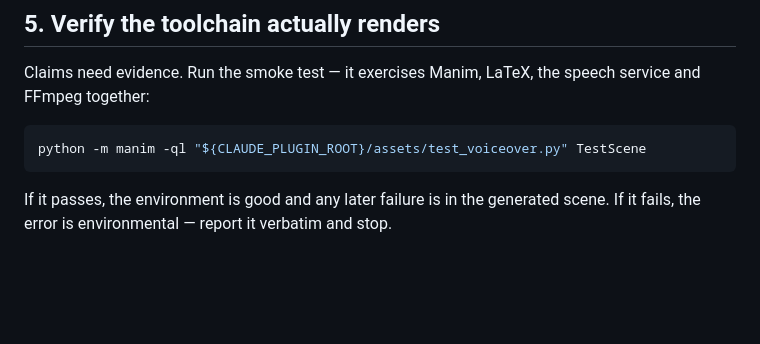
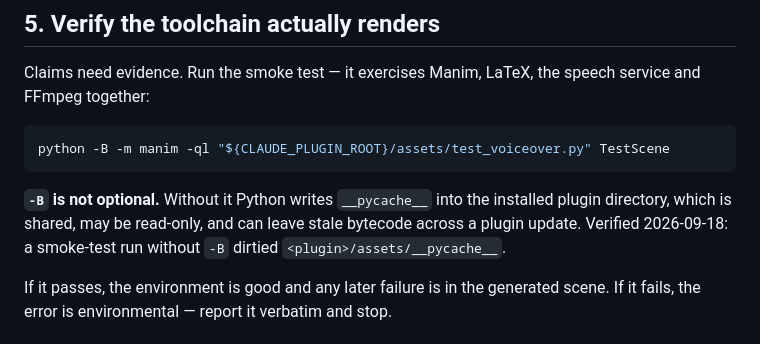
Before and after one commit to F3rNaNDEZ57/mathcast, a Markdown page: commands/init.md, the part around the change. GitHub-like rendering; blank space fills up the shorter version.

Commit message:
Run the smoke test with python -B so it cannot dirty the plugin
Found by installing mathcast from GitHub and executing /mathcast:init's
procedure against a clean project. Step 5 runs the smoke test from
${CLAUDE_PLUGIN_ROOT}, and without -B Python writes __pycache__ into the
installed plugin directory - which is shared, may be read-only, and can
leave stale bytecode across a plugin update.

Verified both ways: without -B the run left <plugin>/assets/__pycache__;
with -B the plugin directory stays at zero artifacts and the smoke test
is otherwise identical.

The same command appears in make-video's toolchain check, fixed there too.

Co-Authored-By: Claude Opus 5 <noreply@anthropic.com>

````diff
--- a/commands/init.md
+++ b/commands/init.md
@@ -118,8 +118,13 @@ Claims need evidence. Run the smoke test — it exercises Manim, LaTeX, the spee
 FFmpeg together:
 
 ```bash
-python -m manim -ql "${CLAUDE_PLUGIN_ROOT}/assets/test_voiceover.py" TestScene
+python -B -m manim -ql "${CLAUDE_PLUGIN_ROOT}/assets/test_voiceover.py" TestScene
 ```
+
+**`-B` is not optional.** Without it Python writes `__pycache__` into the installed plugin
+directory, which is shared, may be read-only, and can leave stale bytecode across a plugin
+update. Verified 2026-09-18: a smoke-test run without `-B` dirtied
+`<plugin>/assets/__pycache__`.
 
 If it passes, the environment is good and any later failure is in the generated scene. If it
 fails, the error is environmental — report it verbatim and stop.
````
Also changed, not shown: skills/make-video/SKILL.md (+3 -1 lines).
